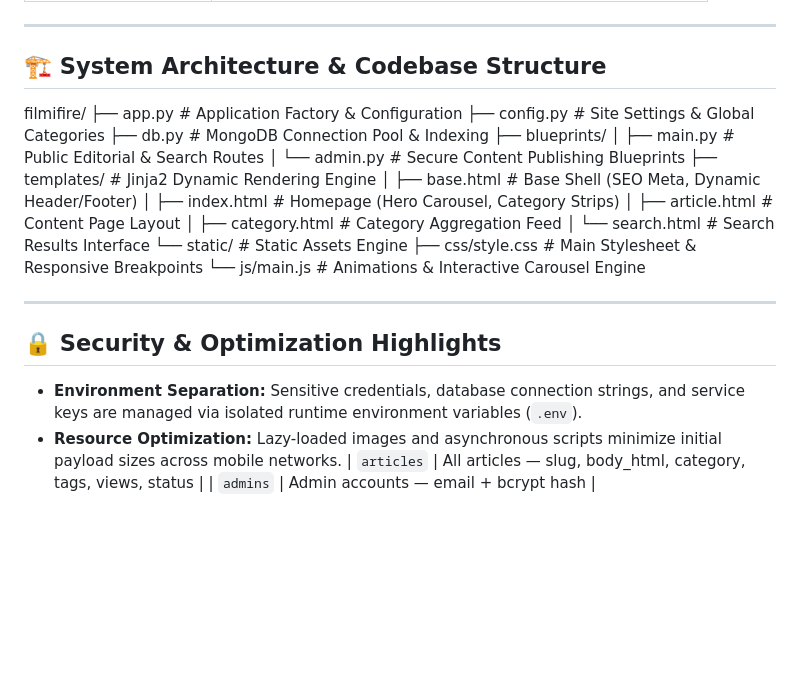
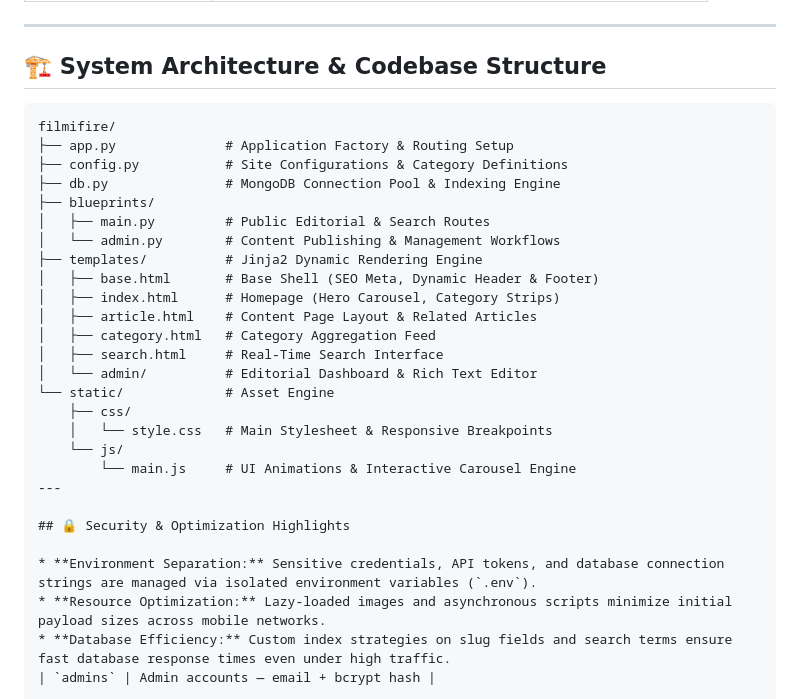
Before and after one commit to manish272736/filmifire, a Markdown page: README.md, the part around the change. Rendered like a GitHub page; blank space fills up the shorter version.

````diff
--- a/README.md
+++ b/README.md
@@ -40,28 +40,31 @@ Built with a modern web architecture, it focuses on delivering a sleek, mobile-o
 
 ## 🏗️ System Architecture & Codebase Structure
 
+```text
 filmifire/
-├── app.py              # Application Factory & Configuration
-├── config.py           # Site Settings & Global Categories
-├── db.py               # MongoDB Connection Pool & Indexing
+├── app.py              # Application Factory & Routing Setup
+├── config.py           # Site Configurations & Category Definitions
+├── db.py               # MongoDB Connection Pool & Indexing Engine
 ├── blueprints/
 │   ├── main.py         # Public Editorial & Search Routes
-│   └── admin.py        # Secure Content Publishing Blueprints
+│   └── admin.py        # Content Publishing & Management Workflows
 ├── templates/          # Jinja2 Dynamic Rendering Engine
-│   ├── base.html       # Base Shell (SEO Meta, Dynamic Header/Footer)
+│   ├── base.html       # Base Shell (SEO Meta, Dynamic Header & Footer)
 │   ├── index.html      # Homepage (Hero Carousel, Category Strips)
-│   ├── article.html    # Content Page Layout
+│   ├── article.html    # Content Page Layout & Related Articles
 │   ├── category.html   # Category Aggregation Feed
-│   └── search.html     # Search Results Interface
-└── static/             # Static Assets Engine
-├── css/style.css   # Main Stylesheet & Responsive Breakpoints
-└── js/main.js      # Animations & Interactive Carousel Engine
-
+│   ├── search.html     # Real-Time Search Interface
+│   └── admin/          # Editorial Dashboard & Rich Text Editor
+└── static/             # Asset Engine
+    ├── css/
+    │   └── style.css   # Main Stylesheet & Responsive Breakpoints
+    └── js/
+        └── main.js     # UI Animations & Interactive Carousel Engine
 ---
 
 ## 🔒 Security & Optimization Highlights
 
-* **Environment Separation:** Sensitive credentials, database connection strings, and service keys are managed via isolated runtime environment variables (`.env`).
+* **Environment Separation:** Sensitive credentials, API tokens, and database connection strings are managed via isolated environment variables (`.env`).
 * **Resource Optimization:** Lazy-loaded images and asynchronous scripts minimize initial payload sizes across mobile networks.
-| `articles` | All articles — slug, body_html, category, tags, views, status |
+* **Database Efficiency:** Custom index strategies on slug fields and search terms ensure fast database response times even under high traffic.
 | `admins` | Admin accounts — email + bcrypt hash |
````
